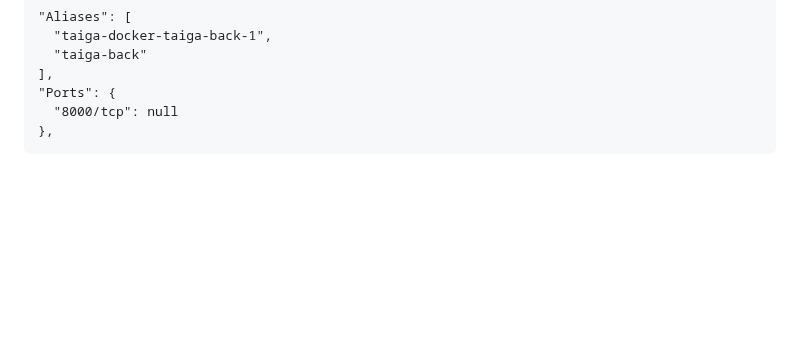
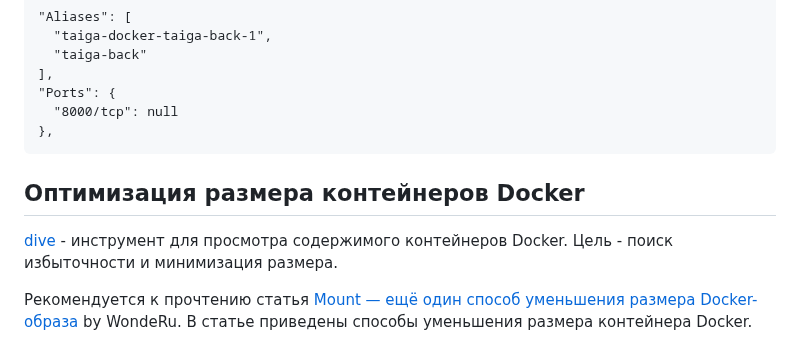
Before and after one commit to Kerminator1973/WebDevelopment, a Markdown page: docker.md, the part around the change. Drawn GitHub-style; blank space fills up the shorter version.

Commit message:
Docker: уменьшение размера контейнера

````diff
--- a/docker.md
+++ b/docker.md
@@ -395,3 +395,9 @@ sudo docker inspect taiga-docker-taiga-back-1
   "8000/tcp": null
 },
 ```
+
+## Оптимизация размера контейнеров Docker
+
+[dive](https://github.com/wagoodman/dive) - инструмент для просмотра содержимого контейнеров Docker. Цель - поиск избыточности и минимизация размера.
+
+Рекомендуется к прочтению статья [Mount — ещё один способ уменьшения размера Docker-образа](https://habr.com/ru/articles/851384/) by WondeRu. В статье приведены способы уменьшения размера контейнера Docker.
````
